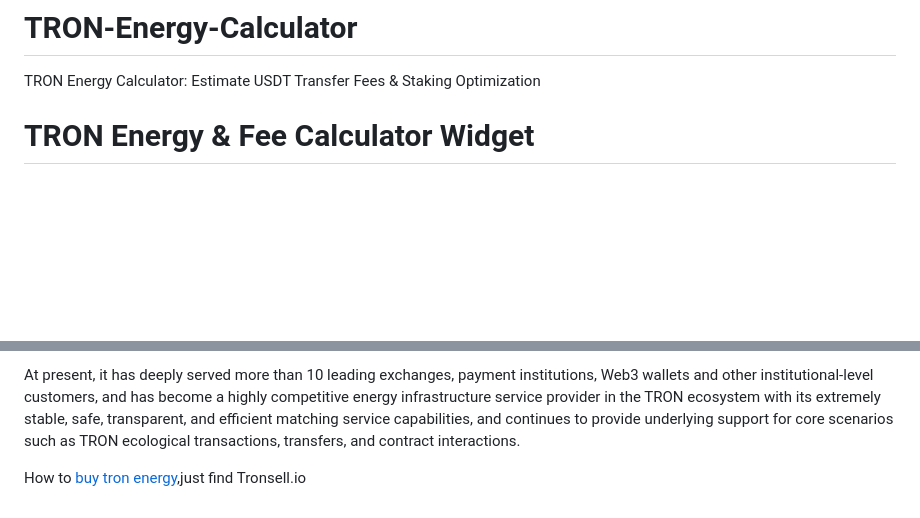
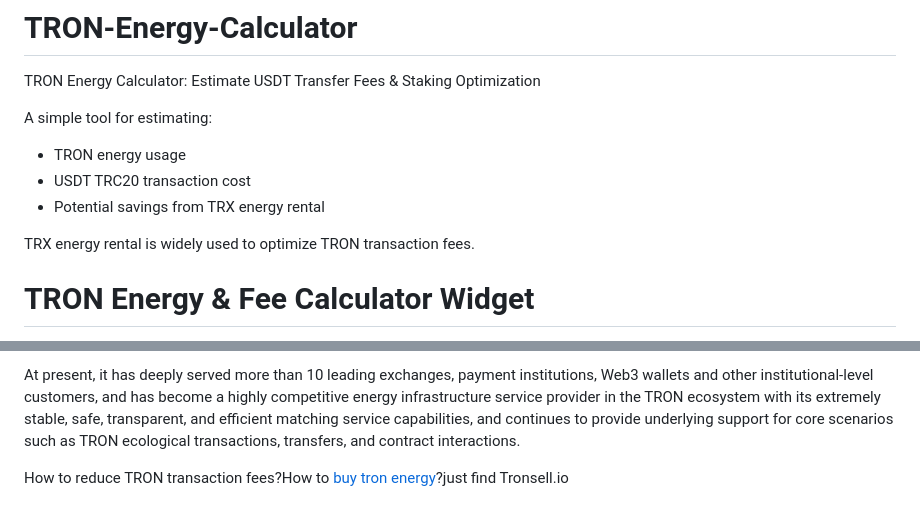
Before and after one commit to 25999665/TRON-Energy-Calculator, a Markdown page: README.md, 2 parts joined by grey strips. Rendered like a GitHub page; blank space fills up the shorter version.

```diff
--- a/README.md
+++ b/README.md
@@ -1,5 +1,13 @@
 # TRON-Energy-Calculator
 TRON Energy Calculator: Estimate USDT Transfer Fees &amp; Staking Optimization
+
+A simple tool for estimating:
+- TRON energy usage
+- USDT TRC20 transaction cost
+- Potential savings from TRX energy rental
+
+TRX energy rental is widely used to optimize TRON transaction fees.
+
 # TRON Energy & Fee Calculator Widget
 
 A lightweight, high-performance, single-file interactive **TRON Energy & Fee Calculator** built purely in responsive HTML5, CSS3, and JavaScript.
@@ -60,4 +68,4 @@ As of the end of the first quarter of 2026, Tronsell.io has achieved stable pled
 
 At present, it has deeply served more than 10 leading exchanges, payment institutions, Web3 wallets and other institutional-level customers, and has become a highly competitive energy infrastructure service provider in the TRON ecosystem with its extremely stable, safe, transparent, and efficient matching service capabilities, and continues to provide underlying support for core scenarios such as TRON ecological transactions, transfers, and contract interactions.
 
-How to [buy tron energy](https://tronsell.io/),just find Tronsell.io
+How to reduce TRON transaction fees?How to [buy tron energy](https://tronsell.io/)?just find Tronsell.io
```
